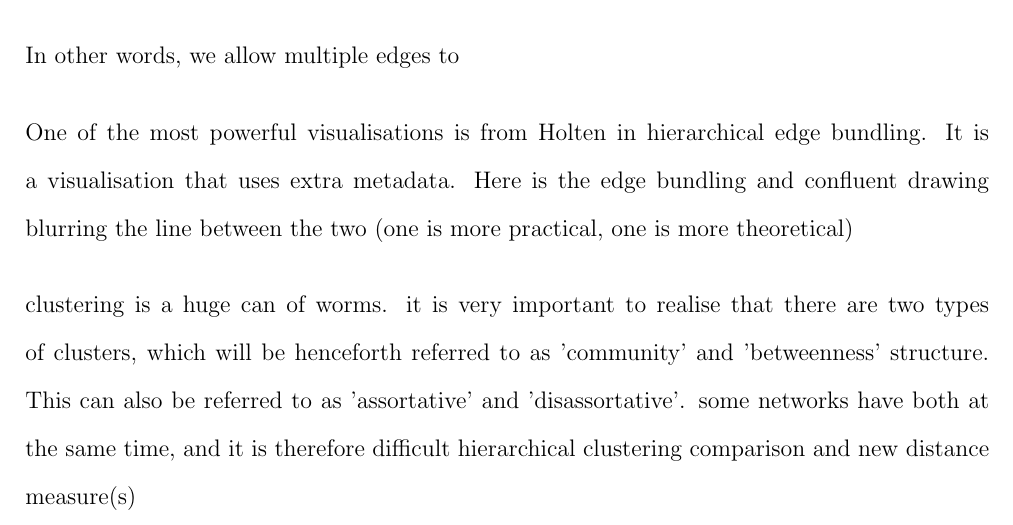
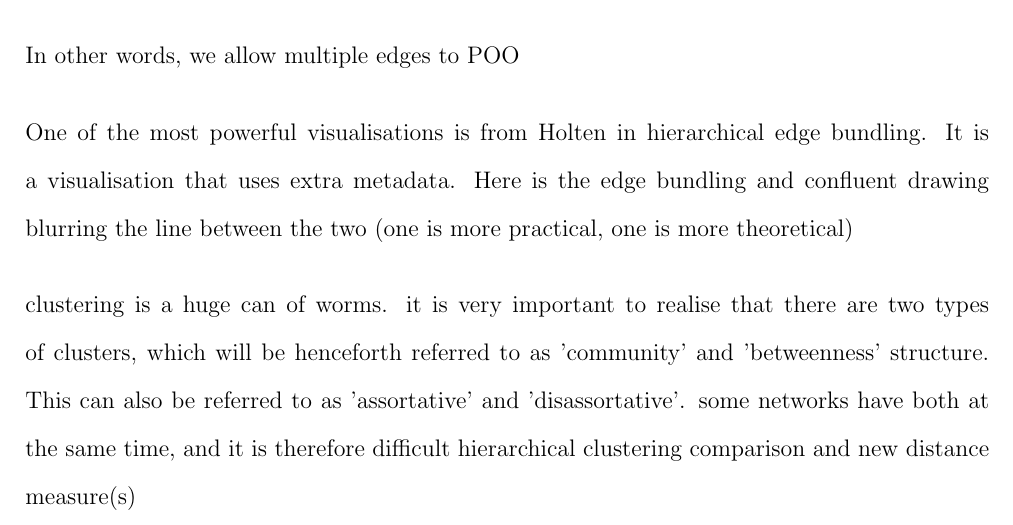
Before and after one commit to jxz12/MyFirstThesis, a LaTeX thesis (thesis.tex, which reads power/power.tex): part of page 20 of 25, cut so that both start at the same text. Compiled offline with pdfLaTeX.

```diff
--- a/power/power.tex
+++ b/power/power.tex
@@ -9,7 +9,7 @@
 
 This is analogous to organising the wires in a computer system by tying groups of wires together that share similar endpoints. A simple example of this is illustrated in Figure x~\ref{TODO}.
 
-In other words, we allow multiple edges to
+In other words, we allow multiple edges to POO
 
 One of the most powerful visualisations is from Holten in hierarchical edge bundling. It is a visualisation that uses extra metadata. Here is the
 edge bundling and confluent drawing
```
Also changed, not shown: 1 other file.
